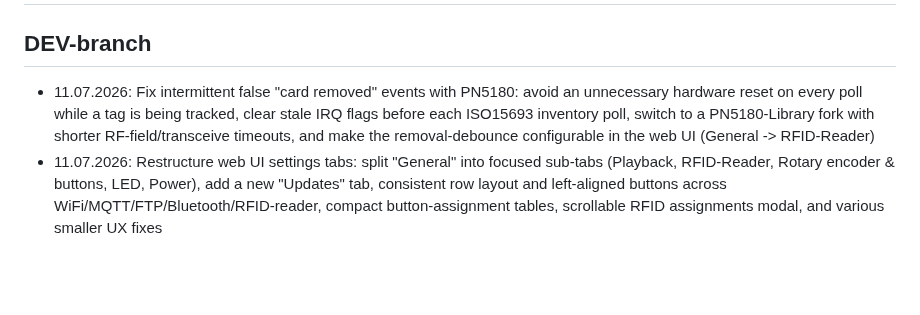
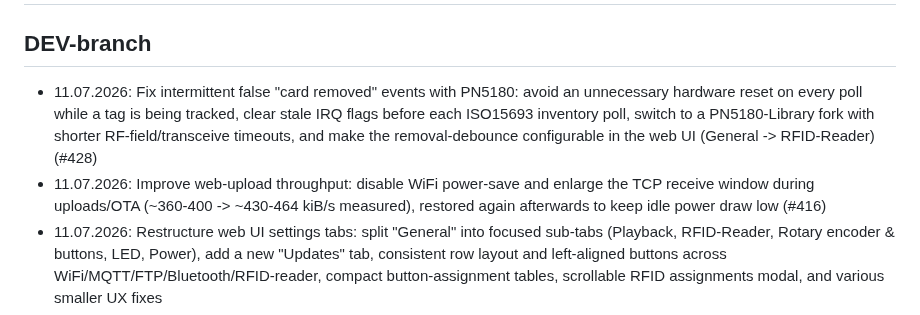
Before and after one commit to biologist79/ESPuino, a Markdown page: changelog.md, the part around the change. Drawn GitHub-style; blank space fills up the shorter version.

Commit message:
Add PR numbers to changelog entries
Add missing #428 (PN5180 fix, this session) and #416 (web-upload
throughput improvement, merged separately in between).

```diff
--- a/changelog.md
+++ b/changelog.md
@@ -2,7 +2,8 @@
 
 ## DEV-branch
 
-* 11.07.2026: Fix intermittent false "card removed" events with PN5180: avoid an unnecessary hardware reset on every poll while a tag is being tracked, clear stale IRQ flags before each ISO15693 inventory poll, switch to a PN5180-Library fork with shorter RF-field/transceive timeouts, and make the removal-debounce configurable in the web UI (General -> RFID-Reader)
+* 11.07.2026: Fix intermittent false "card removed" events with PN5180: avoid an unnecessary hardware reset on every poll while a tag is being tracked, clear stale IRQ flags before each ISO15693 inventory poll, switch to a PN5180-Library fork with shorter RF-field/transceive timeouts, and make the removal-debounce configurable in the web UI (General -> RFID-Reader) (#428)
+* 11.07.2026: Improve web-upload throughput: disable WiFi power-save and enlarge the TCP receive window during uploads/OTA (~360-400 -> ~430-464 kiB/s measured), restored again afterwards to keep idle power draw low (#416)
 * 11.07.2026: Restructure web UI settings tabs: split "General" into focused sub-tabs (Playback, RFID-Reader, Rotary encoder & buttons, LED, Power), add a new "Updates" tab, consistent row layout and left-aligned buttons across WiFi/MQTT/FTP/Bluetooth/RFID-reader, compact button-assignment tables, scrollable RFID assignments modal, and various smaller UX fixes
 * 10.07.2026: Automatically derive Software-revision from the Git commit date at build time instead of maintaining it by hand in src/revision.h
 * 10.07.2026: Fix connection watchdog false-positive and spurious "action performed successfully" toasts (#426)
```
